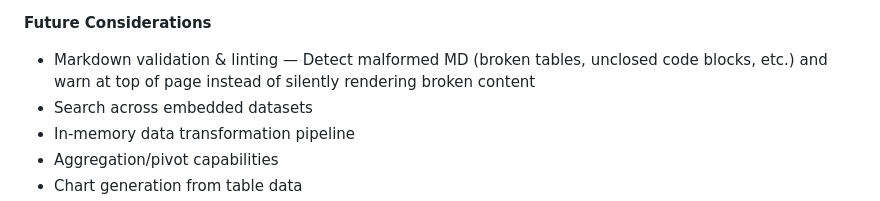
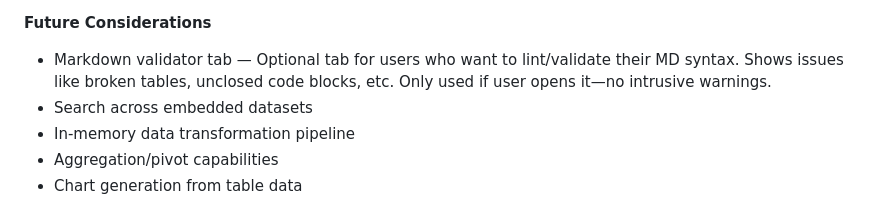
Before and after one commit to scottj113/vs_code_projects_public, a Markdown page: md_to_html_viewer/RELEASE_NOTES.md, the part around the change. GitHub-like rendering.

Commit message:
Backlog: refine markdown validator as optional tab
Updated backlog feature: Markdown validator tab (optional tool)

Instead of intrusive warning banner, add a dedicated tab users can click
to validate their markdown syntax. Shows issues like:
- Broken table separators
- Unclosed code blocks
- Other syntax errors

Only appears if user wants to check—no spam, no pop-ups. Clean UX.

Co-Authored-By: Claude Haiku 4.5 <noreply@anthropic.com>

```diff
--- a/md_to_html_viewer/RELEASE_NOTES.md
+++ b/md_to_html_viewer/RELEASE_NOTES.md
@@ -83,7 +83,7 @@ Perfect for wide tables (20+ columns) and data-heavy documents.
 - Table metadata in YAML frontmatter or `<table data-source="...">` attribute
 
 **Future Considerations**
-- Markdown validation & linting — Detect malformed MD (broken tables, unclosed code blocks, etc.) and warn at top of page instead of silently rendering broken content
+- Markdown validator tab — Optional tab for users who want to lint/validate their MD syntax. Shows issues like broken tables, unclosed code blocks, etc. Only used if user opens it—no intrusive warnings.
 - Search across embedded datasets
 - In-memory data transformation pipeline
 - Aggregation/pivot capabilities
```
